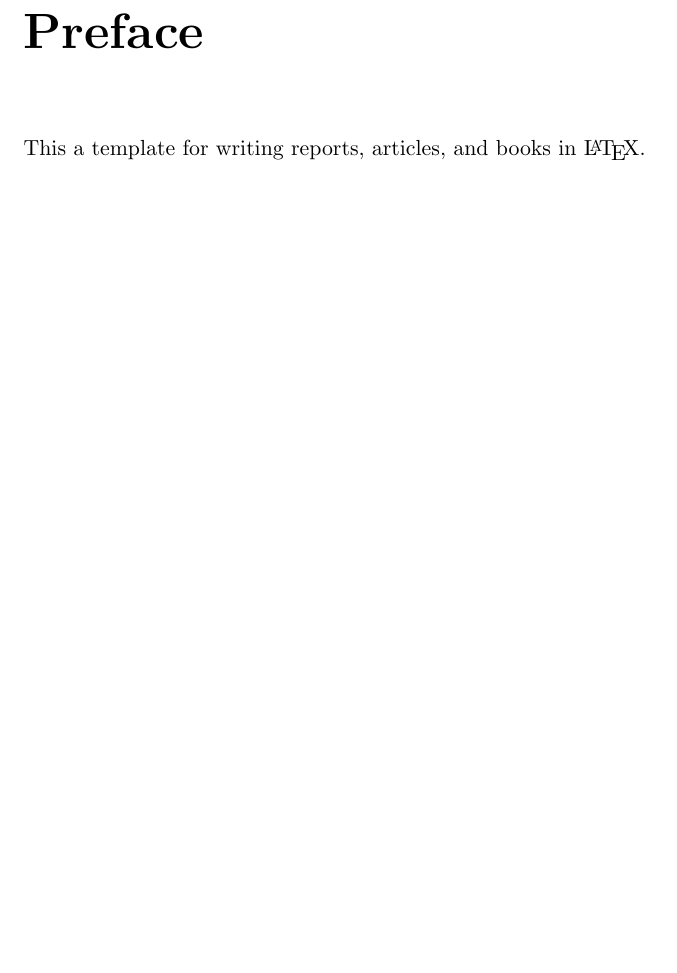
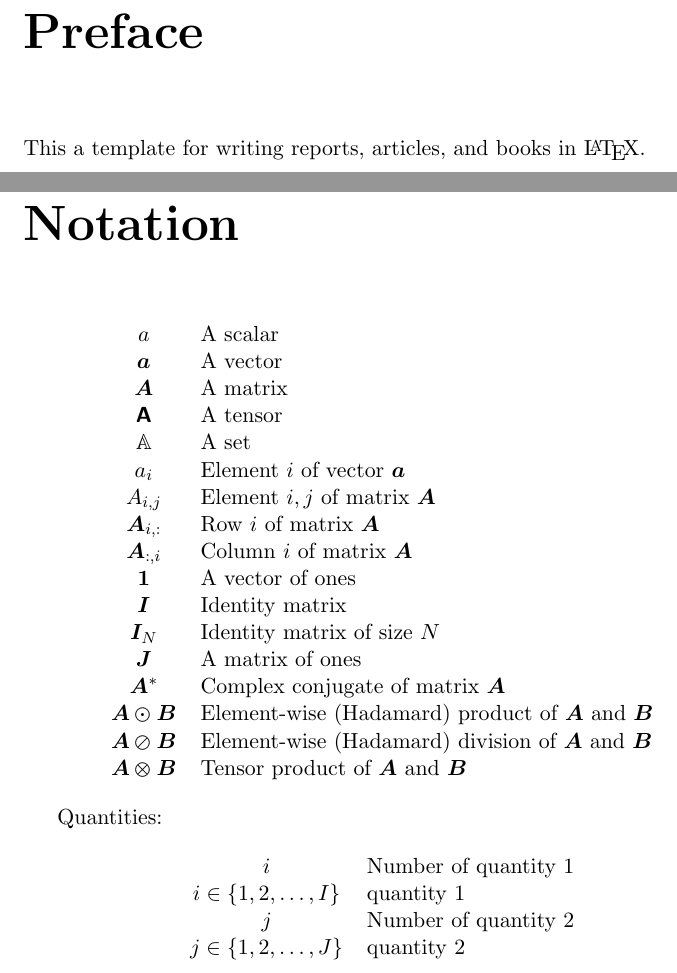
Before and after one commit to mmaad18/latex-intellij-template, a LaTeX document (main.tex, which reads chapters/notation/notation.tex): part of page 3 of 5 before the commit and two parts of pages 3 and 4 of 6 after it, the two joined at a grey line, cut so that both start at the same text, the shorter picture padded with empty space. Compiled offline with pdfLaTeX.

Commit message:
Now with notation

```diff
--- /dev/null
+++ b/chapters/notation/notation.tex
@@ -0,0 +1,41 @@
+%! Author = maad
+%! Date = 01.08.2024
+
+\chapter*{Notation}\label{ch:notation}
+
+\begin{center}
+    \begin{tabular}{ c l }
+        $a$ & A scalar \\
+        $\bm{a}$ & A vector \\
+        $\bm{A}$ & A matrix \\
+        $\bstext{A}$ & A tensor \\
+        $\mathbb{A}$ & A set \\
+
+        $a_i$ & Element $i$ of vector $\bm{a}$ \\
+
+        $A_{i, j}$ & Element $i, j$ of matrix $\bm{A}$ \\
+        $\bm{A}_{i,:}$ & Row $i$ of matrix $\bm{A}$ \\
+        $\bm{A}_{:,i}$ & Column $i$ of matrix $\bm{A}$ \\
+
+        $\bm{1}$ & A vector of ones \\
+        $\bm{I}$ & Identity matrix \\
+        $\bm{I}_N$ & Identity matrix of size $N$ \\
+        $\bm{J}$ & A matrix of ones \\
+        $\bm{A}^*$ & Complex conjugate of matrix $\bm{A}$ \\
+
+        $\bm{A} \varodot \bm{B}$ & Element-wise (Hadamard) product of $\bm{A}$ and $\bm{B}$ \\
+        $\bm{A} \varoslash \bm{B}$ & Element-wise (Hadamard) division of $\bm{A}$ and $\bm{B}$ \\
+        $\bm{A} \varotimes \bm{B}$ & Tensor product of $\bm{A}$ and $\bm{B}$
+    \end{tabular}
+\end{center}
+
+Quantities:
+
+\begin{center}
+    \begin{tabular}{ c l }
+        $i$ & Number of quantity 1 \\
+        $i \in \{ 1, 2, \ldots, I \}$ & quantity 1 \\
+        $j$ & Number of quantity 2 \\
+        $j \in \{ 1, 2, \ldots, J \}$ & quantity 2
+    \end{tabular}
+\end{center}
```
Also changed, not shown: main.tex (+2 -0 lines), packages.sty (+35 -0 lines).
